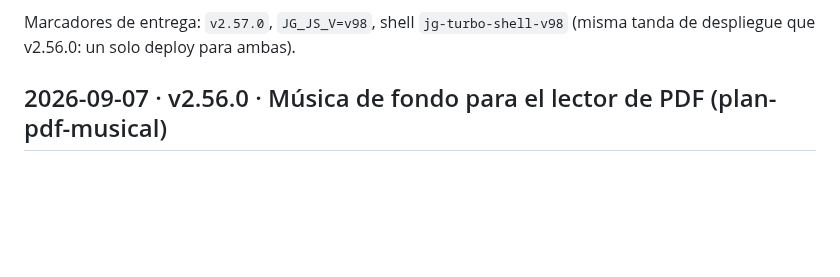
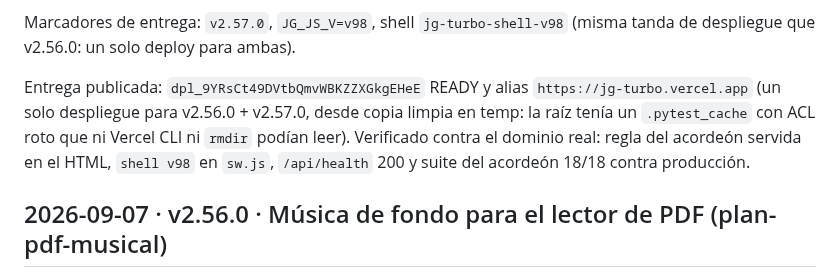
Before and after one commit to JHONCOD24/jg-turbo, a Markdown page: CAMBIOS_PDF.md, the part around the change. GitHub-like rendering; blank space fills up the shorter version.

Commit message:
docs(pdf): anotar despliegue y verificacion v2.57.0 en produccion

```diff
--- a/CAMBIOS_PDF.md
+++ b/CAMBIOS_PDF.md
@@ -45,6 +45,13 @@ diagnóstico propio.
 
 Marcadores de entrega: `v2.57.0`, `JG_JS_V=v98`, shell `jg-turbo-shell-v98`
 (misma tanda de despliegue que v2.56.0: un solo deploy para ambas).
+
+Entrega publicada: `dpl_9YRsCt49DVtbQmvWBKZZXGkgEHeE` READY y alias
+`https://jg-turbo.vercel.app` (un solo despliegue para v2.56.0 + v2.57.0,
+desde copia limpia en temp: la raíz tenía un `.pytest_cache` con ACL roto
+que ni Vercel CLI ni `rmdir` podían leer). Verificado contra el dominio real:
+regla del acordeón servida en el HTML, `shell v98` en `sw.js`, `/api/health`
+200 y suite del acordeón 18/18 contra producción.
 
 ## 2026-09-07 · v2.56.0 · Música de fondo para el lector de PDF (plan-pdf-musical)
 
```
